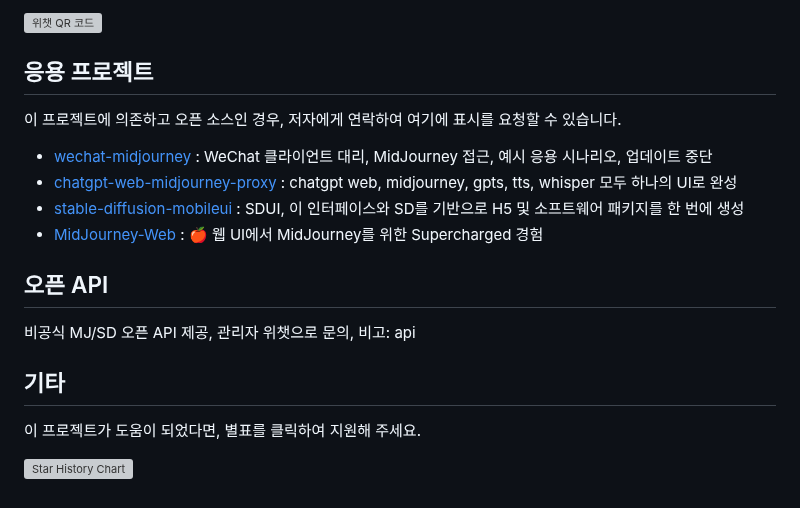
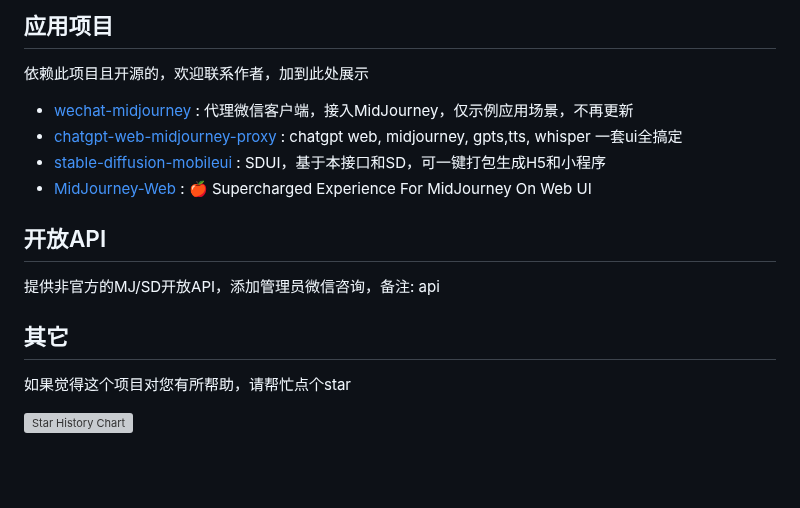
Before and after one commit to novicezk/midjourney-proxy, a Markdown page: midjourney-proxy/README.md, the part around one of its changes. Rendered like a GitHub page; blank space fills up the shorter version; grey boxes are pictures that could not be loaded.

Commit message:
fix : change Chinese README.md

```diff
--- a/midjourney-proxy/README.md
+++ b/midjourney-proxy/README.md
@@ -63,17 +65,15 @@ MidJourney의 디스코드 채널을 대리하여 API 형식으로 AI 그리기
 
- <img src="https://raw.githubusercontent.com/novicezk/midjourney-proxy/main/docs/manager-qrcode.png" width="220" alt="위챗 QR 코드"/>
+## 应用项目
+依赖此项目且开源的，欢迎联系作者，加到此处展示
+- [wechat-midjourney](https://github.com/novicezk/wechat-midjourney) : 代理微信客户端，接入MidJourney，仅示例应用场景，不再更新
+- [chatgpt-web-midjourney-proxy](https://github.com/Dooy/chatgpt-web-midjourney-proxy) : chatgpt web, midjourney, gpts,tts, whisper 一套ui全搞定
+- [stable-diffusion-mobileui](https://github.com/yuanyuekeji/stable-diffusion-mobileui) : SDUI，基于本接口和SD，可一键打包生成H5和小程序
+- [MidJourney-Web](https://github.com/ConnectAI-E/MidJourney-Web) : 🍎 Supercharged Experience For MidJourney On Web UI
 
-## 응용 프로젝트
-이 프로젝트에 의존하고 오픈 소스인 경우, 저자에게 연락하여 여기에 표시를 요청할 수 있습니다.
-- [wechat-midjourney](https://github.com/novicezk/wechat-midjourney) : WeChat 클라이언트 대리, MidJourney 접근, 예시 응용 시나리오, 업데이트 중단
-- [chatgpt-web-midjourney-proxy](https://github.com/Dooy/chatgpt-web-midjourney-proxy) : chatgpt web, midjourney, gpts, tts, whisper 모두 하나의 UI로 완성
-- [stable-diffusion-mobileui](https://github.com/yuanyuekeji/stable-diffusion-mobileui) : SDUI, 이 인터페이스와 SD를 기반으로 H5 및 소프트웨어 패키지를 한 번에 생성
-- [MidJourney-Web](https://github.com/ConnectAI-E/MidJourney-Web) : 🍎 웹 UI에서 MidJourney를 위한 Supercharged 경험
+## 开放API
+提供非官方的MJ/SD开放API，添加管理员微信咨询，备注: api
 
-## 오픈 API
-비공식 MJ/SD 오픈 API 제공, 관리자 위챗으로 문의, 비고: api
-
-## 기타
-이 프로젝트가 도움이 되었다면, 별표를 클릭하여 지원해 주세요.
+## 其它
+如果觉得这个项目对您有所帮助，请帮忙点个star
 
 [![Star History Chart](https://api.star-history.com/svg?repos=novicezk/midjourney-proxy&type=Date)](https://star-history.com/#novicezk/midjourney-proxy&Date)
```
Also changed, not shown: other parts of midjourney-proxy/README.md (+51 -49 lines).
